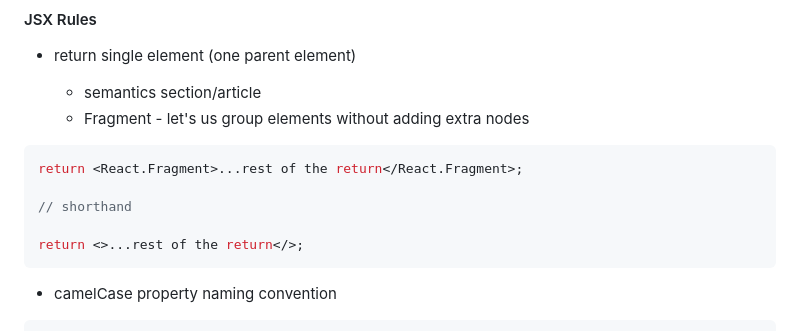
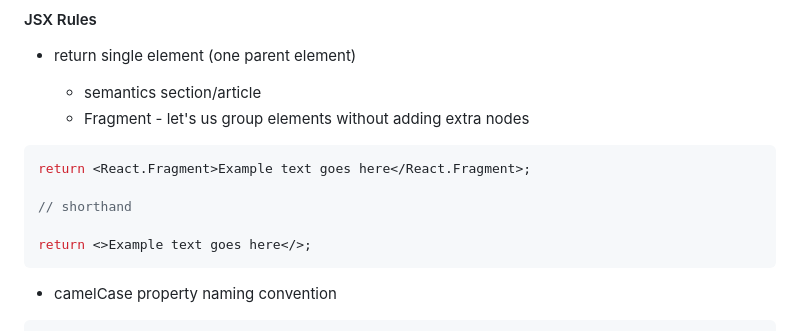
Before and after one commit to RhonnieAl/react-fundamentals, a Markdown page: README.md, the part around the change. Rendered like a GitHub page.

Commit message:
update notes

````diff
--- a/README.md
+++ b/README.md
@@ -189,11 +189,11 @@ const Greeting = () => {
   - Fragment - let's us group elements without adding extra nodes
 
 ```js
-return <React.Fragment>...rest of the return</React.Fragment>;
+return <React.Fragment>Example text goes here</React.Fragment>;
 
 // shorthand
 
-return <>...rest of the return</>;
+return <>Example text goes here</>;
 ```
 
 - camelCase property naming convention
````
